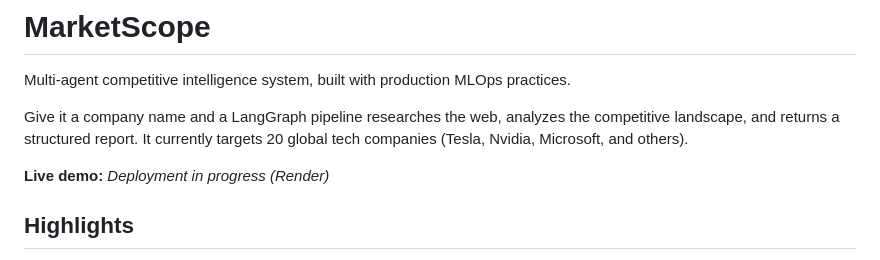
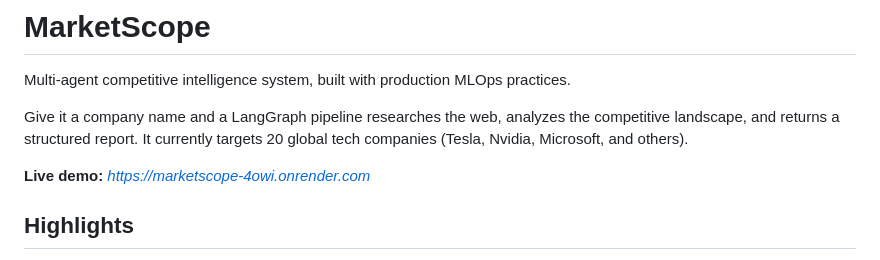
Before and after one commit to siddharthreddy1515-ai/marketscope, a Markdown page: README.md, the part around the change. Drawn GitHub-style.

```diff
--- a/README.md
+++ b/README.md
@@ -4,7 +4,7 @@ Multi-agent competitive intelligence system, built with production MLOps practic
 
 Give it a company name and a LangGraph pipeline researches the web, analyzes the competitive landscape, and returns a structured report. It currently targets 20 global tech companies (Tesla, Nvidia, Microsoft, and others).
 
-**Live demo:** *Deployment in progress (Render)*
+**Live demo:** *https://marketscope-4owi.onrender.com*
 
 ## Highlights
 
```
